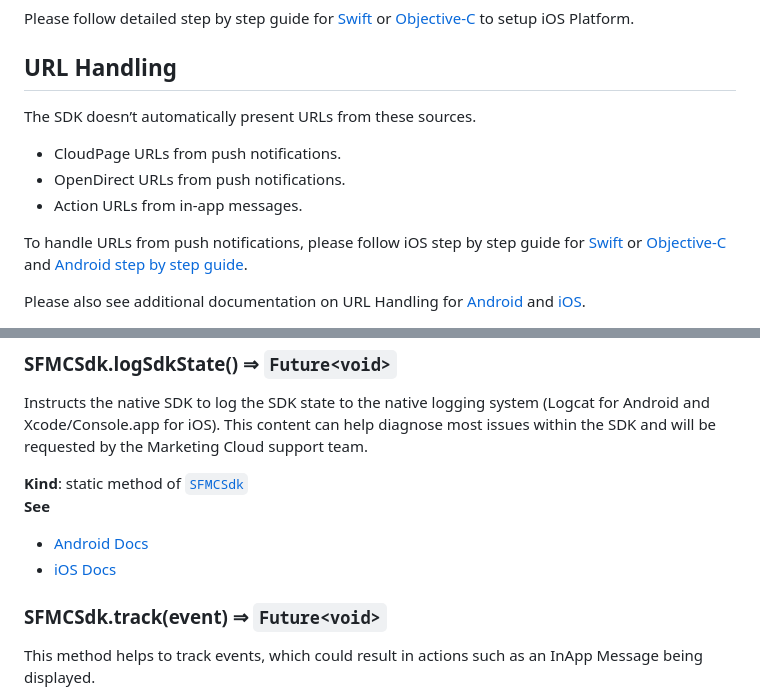
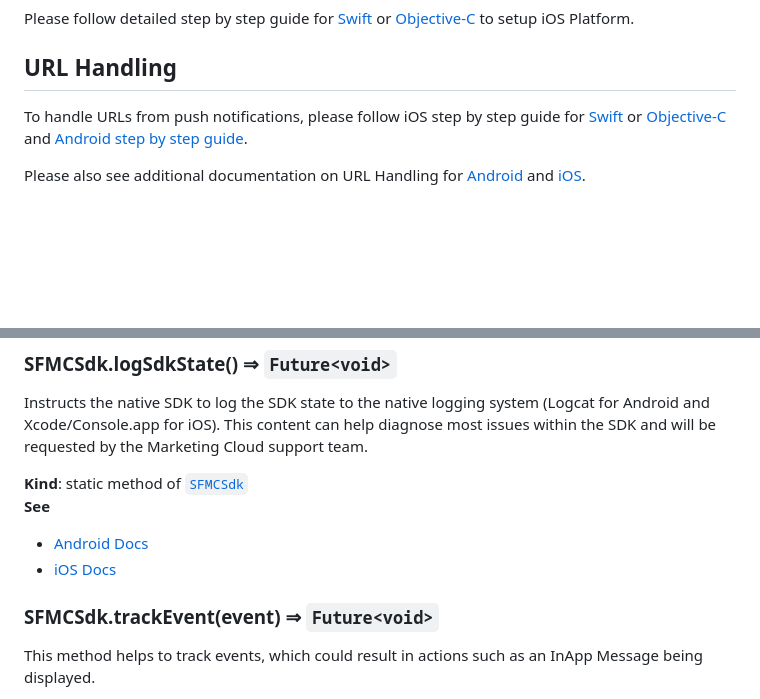
Before and after one commit to salesforce-marketingcloud/sdk-flutter-plugin, a Markdown page: README.md, 2 parts joined by grey strips. GitHub-like rendering; blank space fills up the shorter version.

```diff
--- a/README.md
+++ b/README.md
@@ -29,12 +29,6 @@ Please follow detailed [step by step guide](./Android.md) to setup Android Platf
 Please follow detailed step by step guide for [Swift](./iOS_swift.md) or [Objective-C](./iOS_objc.md) to setup iOS Platform.
 
 ## URL Handling
-
-The SDK doesn’t automatically present URLs from these sources.
-
-- CloudPage URLs from push notifications.
-- OpenDirect URLs from push notifications.
-- Action URLs from in-app messages.
 
 To handle URLs from push notifications, please follow iOS step by step guide for [Swift](./iOS_swift.md) or [Objective-C](./iOS_objc.md) and [Android step by step guide](./Android.md).
 
@@ -299,5 +293,5 @@ the SDK and will be requested by the Marketing Cloud support team.
 
-### SFMCSdk.track(event) ⇒ <code>Future&lt;void&gt;</code>
+### SFMCSdk.trackEvent(event) ⇒ <code>Future&lt;void&gt;</code>
 
 This method helps to track events, which could result in actions such as an InApp Message being displayed.
 
```
Also changed, not shown: other parts of README.md (+2 -2 lines).
